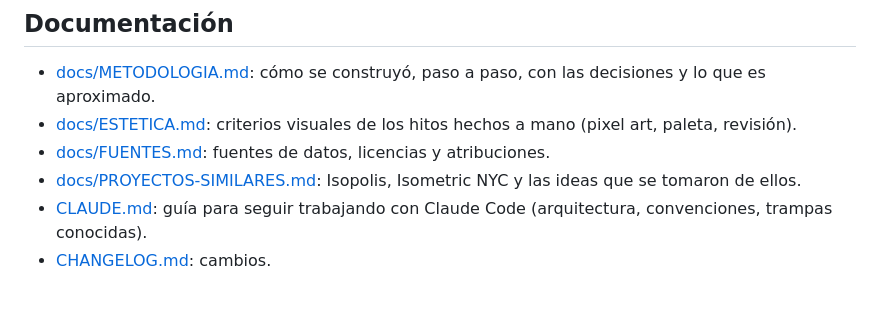
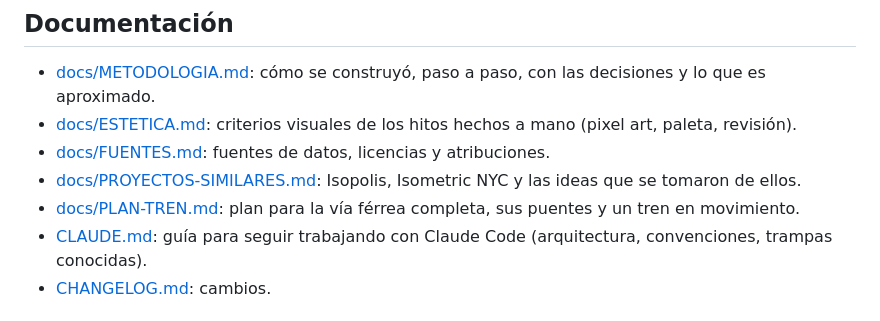
Before and after one commit to eduramirezh/talca-isometrica, a Markdown page: README.md, the part around the change. GitHub-like rendering.

```diff
--- a/README.md
+++ b/README.md
@@ -67,6 +67,7 @@ docs/                    metodología, fuentes, investigación de proyectos simi
 - [docs/ESTETICA.md](docs/ESTETICA.md): criterios visuales de los hitos hechos a mano (pixel art, paleta, revisión).
 - [docs/FUENTES.md](docs/FUENTES.md): fuentes de datos, licencias y atribuciones.
 - [docs/PROYECTOS-SIMILARES.md](docs/PROYECTOS-SIMILARES.md): Isopolis, Isometric NYC y las ideas que se tomaron de ellos.
+- [docs/PLAN-TREN.md](docs/PLAN-TREN.md): plan para la vía férrea completa, sus puentes y un tren en movimiento.
 - [CLAUDE.md](CLAUDE.md): guía para seguir trabajando con Claude Code (arquitectura, convenciones, trampas conocidas).
 - [CHANGELOG.md](CHANGELOG.md): cambios.
 
```
Also changed, not shown: CLAUDE.md (+2 -2 lines), docs/PLAN-TREN.md (added, +75 -0 lines).
